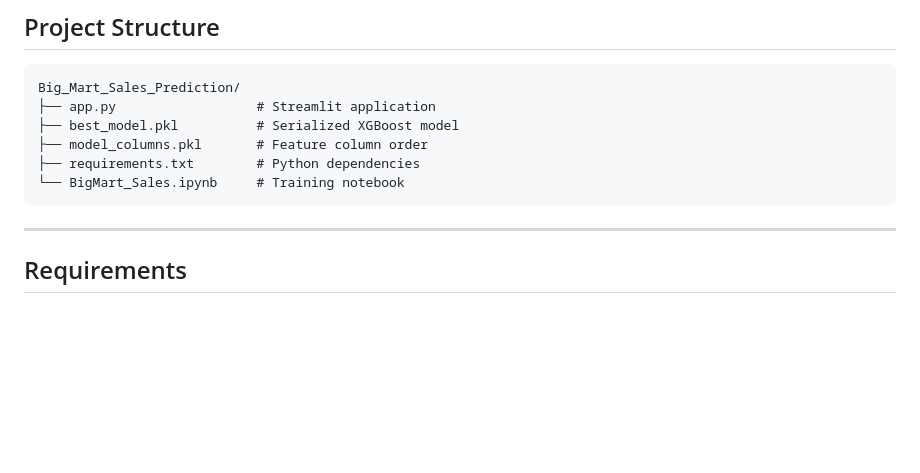
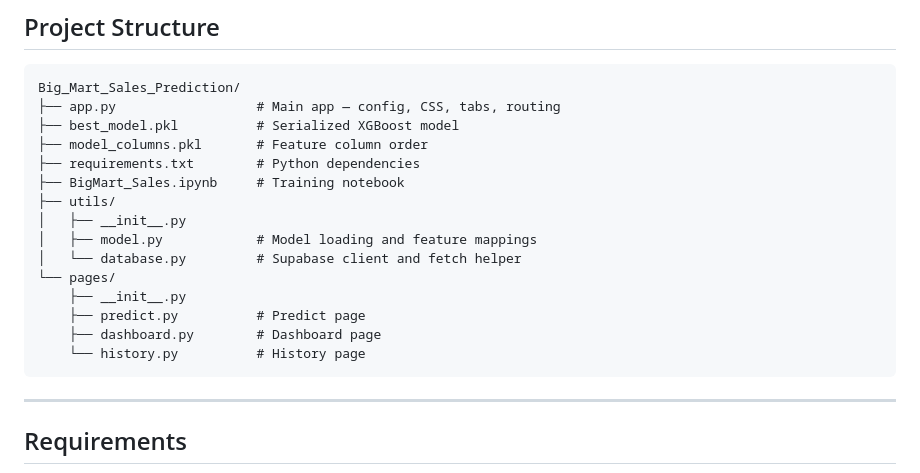
Before and after one commit to Mohit26-BM/Python_Machine_Learning, a Markdown page: Big_Mart_Sales_Prediction/Readme.md, the part around the change. Rendered like a GitHub page; blank space fills up the shorter version.

Commit message:
Update project structure in README.md

````diff
--- a/Big_Mart_Sales_Prediction/Readme.md
+++ b/Big_Mart_Sales_Prediction/Readme.md
@@ -212,11 +212,20 @@ Credentials are stored securely in **Streamlit Secrets** and never committed to
 
 ```
 Big_Mart_Sales_Prediction/
-├── app.py                  # Streamlit application
+├── app.py                  # Main app — config, CSS, tabs, routing
 ├── best_model.pkl          # Serialized XGBoost model
 ├── model_columns.pkl       # Feature column order
 ├── requirements.txt        # Python dependencies
-└── BigMart_Sales.ipynb     # Training notebook
+├── BigMart_Sales.ipynb     # Training notebook
+├── utils/
+│   ├── __init__.py
+│   ├── model.py            # Model loading and feature mappings
+│   └── database.py         # Supabase client and fetch helper
+└── pages/
+    ├── __init__.py
+    ├── predict.py          # Predict page
+    ├── dashboard.py        # Dashboard page
+    └── history.py          # History page
 ```
 
 ---
````
